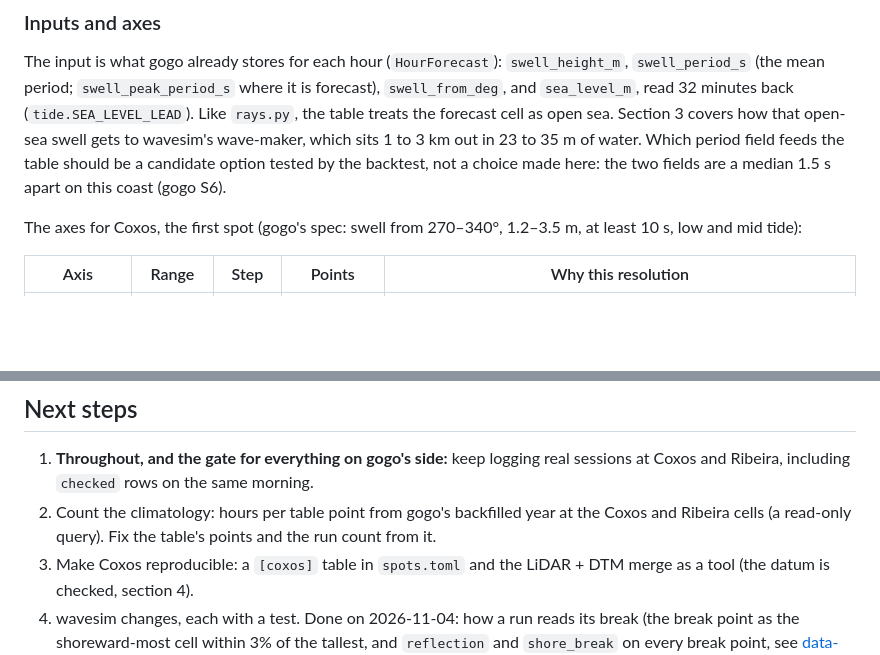
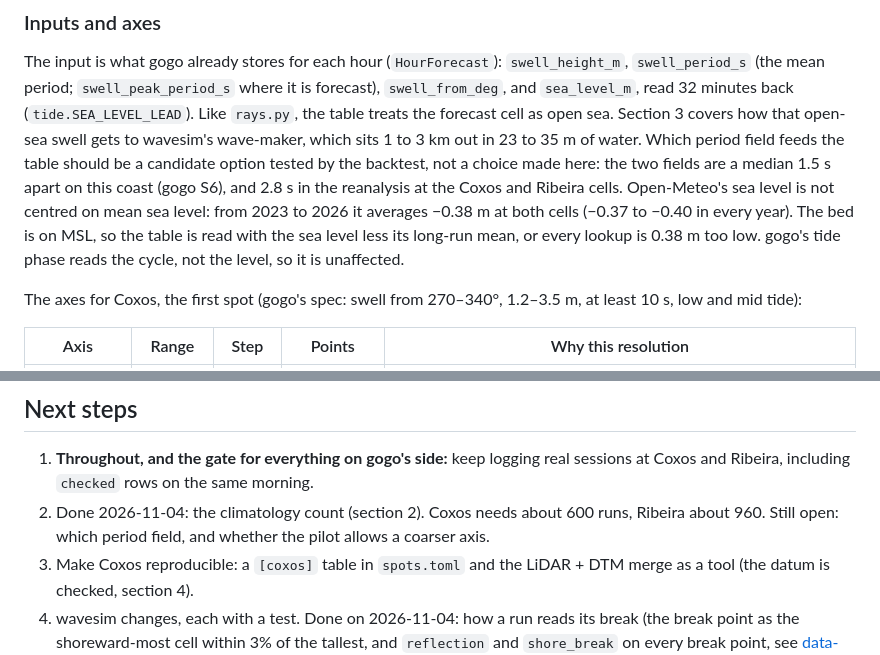
Before and after one commit to mlaegn/wavesim, a Markdown page: docs/forecast-tables.md, 2 parts joined by grey strips. GitHub-like rendering; blank space fills up the shorter version.

```diff
--- a/docs/forecast-tables.md
+++ b/docs/forecast-tables.md
@@ -44,7 +44,11 @@ and `sea_level_m`, read 32 minutes back (`tide.SEA_LEVEL_LEAD`). Like `rays.py`,
 treats the forecast cell as open sea. Section 3 covers how that open-sea swell gets to
 wavesim's wave-maker, which sits 1 to 3 km out in 23 to 35 m of water. Which period field feeds
 the table should be a candidate option tested by the backtest, not a choice made here: the two
-fields are a median 1.5 s apart on this coast (gogo S6).
+fields are a median 1.5 s apart on this coast (gogo S6), and 2.8 s in the reanalysis at the
+Coxos and Ribeira cells. Open-Meteo's sea level is not centred on mean sea level: from 2023 to
+2026 it averages −0.38 m at both cells (−0.37 to −0.40 in every year). The bed is on MSL, so the
+table is read with the sea level less its long-run mean, or every lookup is 0.38 m too low.
+gogo's tide phase reads the cycle, not the level, so it is unaffected.
 
 The axes for Coxos, the first spot (gogo's spec: swell from 270–340°, 1.2–3.5 m, at least 10 s,
 low and mid tide):
@@ -478,8 +507,8 @@ absolute height, tube size, or anything finer than the bed, which is 15 m in Por
 
 1. **Throughout, and the gate for everything on gogo's side:** keep logging real sessions at
    Coxos and Ribeira, including `checked` rows on the same morning.
-2. Count the climatology: hours per table point from gogo's backfilled year at the Coxos and
-   Ribeira cells (a read-only query). Fix the table's points and the run count from it.
+2. Done 2026-11-04: the climatology count (section 2). Coxos needs about 600 runs, Ribeira
+   about 960. Still open: which period field, and whether the pilot allows a coarser axis.
 3. Make Coxos reproducible: a `[coxos]` table in `spots.toml` and the LiDAR + DTM merge as a
    tool (the datum is checked, section 4).
 4. wavesim changes, each with a test. Done on 2026-11-04: how a run reads its break (the break
```
Also changed, not shown: other parts of docs/forecast-tables.md (+39 -14 lines).
